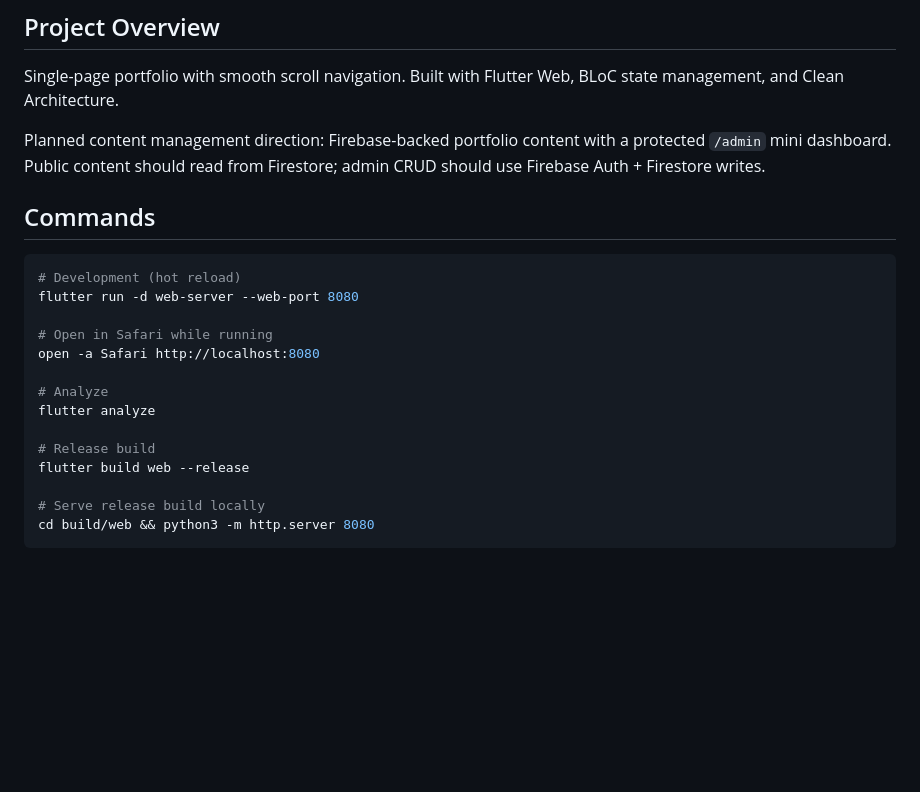
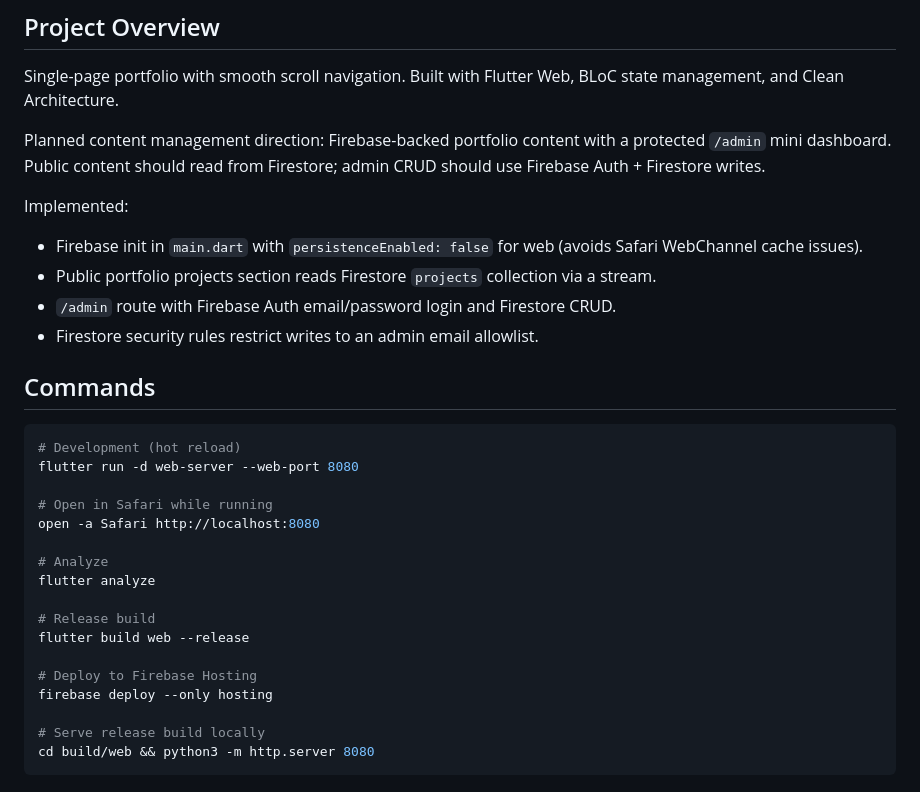
Before and after one commit to arifana-dev/arifana-page, a Markdown page: CLAUDE.md, the part around one of its changes. GitHub-like rendering; blank space fills up the shorter version.

```diff
--- a/CLAUDE.md
+++ b/CLAUDE.md
@@ -7,6 +7,12 @@ Flutter Web personal portfolio for Arifana — Flutter Mobile Developer.
 Single-page portfolio with smooth scroll navigation. Built with Flutter Web, BLoC state management, and Clean Architecture.
 
 Planned content management direction: Firebase-backed portfolio content with a protected `/admin` mini dashboard. Public content should read from Firestore; admin CRUD should use Firebase Auth + Firestore writes.
+
+Implemented:
+- Firebase init in `main.dart` with `persistenceEnabled: false` for web (avoids Safari WebChannel cache issues).
+- Public portfolio projects section reads Firestore `projects` collection via a stream.
+- `/admin` route with Firebase Auth email/password login and Firestore CRUD.
+- Firestore security rules restrict writes to an admin email allowlist.
 
 ## Commands
 
@@ -22,6 +28,9 @@ flutter analyze
 
 # Release build
 flutter build web --release
+
+# Deploy to Firebase Hosting
+firebase deploy --only hosting
 
 # Serve release build locally
 cd build/web && python3 -m http.server 8080
```
Also changed, not shown: other parts of CLAUDE.md (+34 -8 lines).
